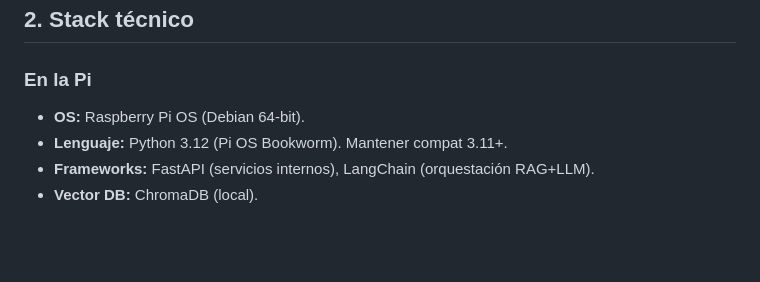
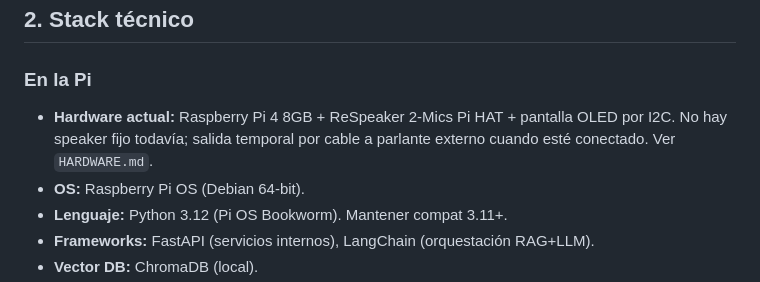
Before and after one commit to yungzyx/rako-pi, a Markdown page: CLAUDE.md, the part around the change. Drawn GitHub-style; blank space fills up the shorter version.

```diff
--- a/CLAUDE.md
+++ b/CLAUDE.md
@@ -38,6 +38,7 @@ app móvil ni el contenido del RAG.
 ## 2. Stack técnico
 
 ### En la Pi
+- **Hardware actual:** Raspberry Pi 4 8GB + ReSpeaker 2-Mics Pi HAT + pantalla OLED por I2C. No hay speaker fijo todavía; salida temporal por cable a parlante externo cuando esté conectado. Ver `HARDWARE.md`.
 - **OS:** Raspberry Pi OS (Debian 64-bit).
 - **Lenguaje:** Python 3.12 (Pi OS Bookworm). Mantener compat 3.11+.
 - **Frameworks:** FastAPI (servicios internos), LangChain (orquestación RAG+LLM).
```
Also changed, not shown: HARDWARE.md (added, +45 -0 lines), README.md (+3 -1 lines).
